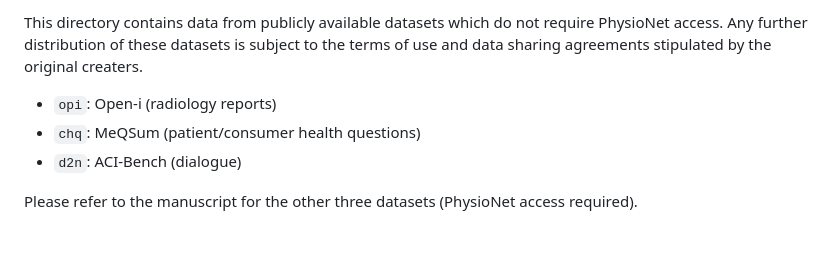
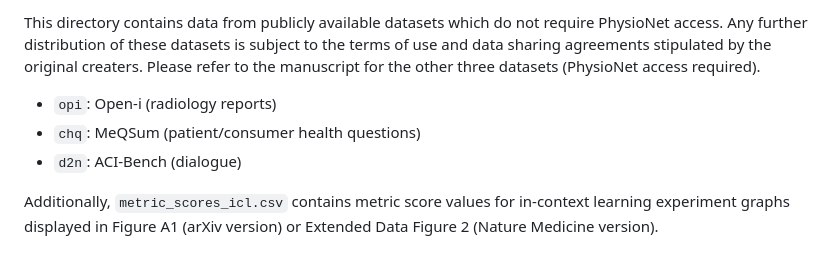
Before and after one commit to StanfordMIMI/clin-summ, a Markdown page: data/README.md, the part around the change. GitHub-like rendering.

Commit message:
add metric scores, update teaser

```diff
--- a/data/README.md
+++ b/data/README.md
@@ -1,6 +1,6 @@
-This directory contains data from publicly available datasets which do not require PhysioNet access. Any further distribution of these datasets is subject to the terms of use and data sharing agreements stipulated by the original creaters.
+This directory contains data from publicly available datasets which do not require PhysioNet access. Any further distribution of these datasets is subject to the terms of use and data sharing agreements stipulated by the original creaters. Please refer to the manuscript for the other three datasets (PhysioNet access required).
 - `opi`: Open-i (radiology reports)
 - `chq`: MeQSum (patient/consumer health questions)
 - `d2n`: ACI-Bench (dialogue)
 
-Please refer to the manuscript for the other three datasets (PhysioNet access required).
+Additionally, `metric_scores_icl.csv` contains metric score values for in-context learning experiment graphs displayed in Figure A1 (arXiv version) or Extended Data Figure 2 (Nature Medicine version).
```
Also changed, not shown: data/overview.png, 1 other file.
